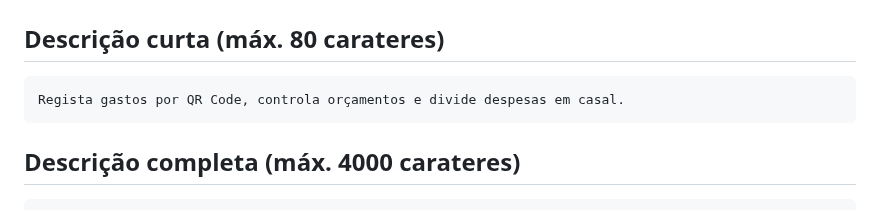
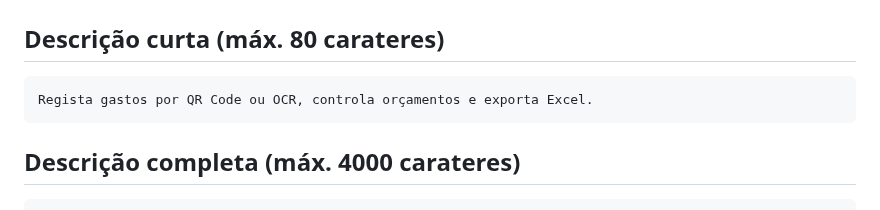
Before and after one commit to ricardotdi/gastos-prototipo, a Markdown page: play-store-listing.md, the part around the change. Rendered like a GitHub page.

Commit message:
Atualiza a descrição curta da Play Store
Substitui "controla orçamentos e divide despesas em casal" por texto
que reflete melhor as funcionalidades mais fortes da app: leitura por
QR Code ou OCR, orçamentos e exportação Excel.

Co-Authored-By: Claude Sonnet 5 <noreply@anthropic.com>
Claude-Session: https://claude.ai/code/session_01SNFtyaMPEENq14sQJRkzUJ

````diff
--- a/play-store-listing.md
+++ b/play-store-listing.md
@@ -14,7 +14,7 @@ Fin+ Gastos
 ## Descrição curta (máx. 80 carateres)
 
 ```
-Regista gastos por QR Code, controla orçamentos e divide despesas em casal.
+Regista gastos por QR Code ou OCR, controla orçamentos e exporta Excel.
 ```
 
 ## Descrição completa (máx. 4000 carateres)
````
